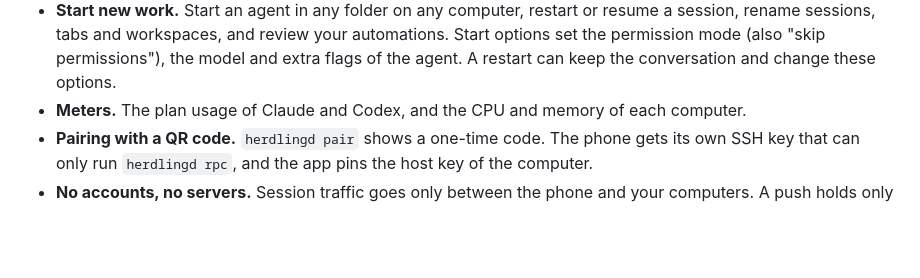
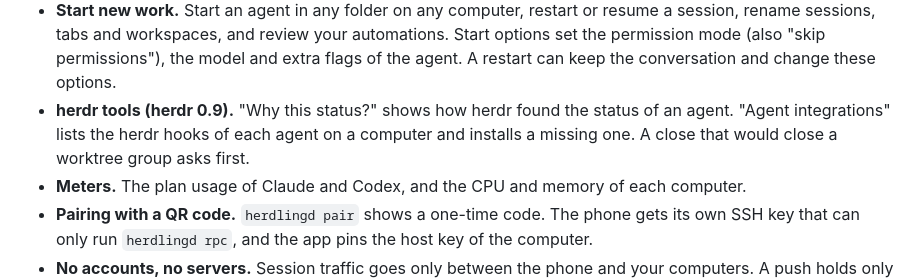
Before and after one commit to zog-tech/herdling, a Markdown page: README.md, the part around the change. Drawn GitHub-style; blank space fills up the shorter version.

Commit message:
docs: changelog and features for the herdr 0.9 tools
Co-Authored-By: Claude Opus 5.5 <noreply@anthropic.com>

```diff
--- a/README.md
+++ b/README.md
@@ -66,6 +66,9 @@ Herdling is not made by or affiliated with the makers of herdr, Claude Code, Cod
   rename sessions, tabs and workspaces, and review your automations. Start options set the
   permission mode (also "skip permissions"), the model and extra flags of the agent. A restart
   can keep the conversation and change these options.
+- **herdr tools (herdr 0.9).** "Why this status?" shows how herdr found the status of an agent.
+  "Agent integrations" lists the herdr hooks of each agent on a computer and installs a missing one.
+  A close that would close a worktree group asks first.
 - **Meters.** The plan usage of Claude and Codex, and the CPU and memory of each computer.
 - **Pairing with a QR code.** `herdlingd pair` shows a one-time code. The phone gets its own SSH
   key that can only run `herdlingd rpc`, and the app pins the host key of the computer.
```
Also changed, not shown: CHANGELOG.md (+14 -0 lines).
